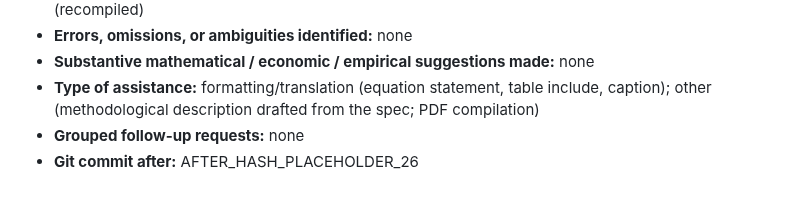
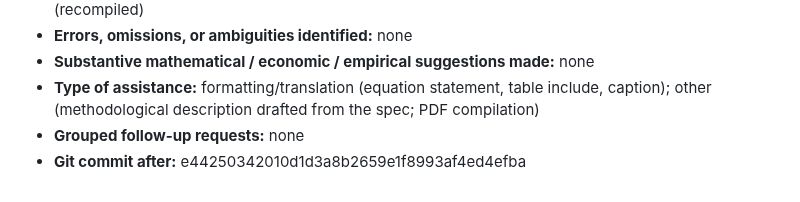
Before and after one commit to Joon1Bae/AP-PS1, a Markdown page: AI_INTERACTIONS.md, the part around the change. Rendered like a GitHub page.

Commit message:
TP record: Q4b - after hash (Interaction 26)

```diff
--- a/AI_INTERACTIONS.md
+++ b/AI_INTERACTIONS.md
@@ -464,4 +464,4 @@ I'll pass my explanation for now."
 - **Substantive mathematical / economic / empirical suggestions made:** none
 - **Type of assistance:** formatting/translation (equation statement, table include, caption); other (methodological description drafted from the spec; PDF compilation)
 - **Grouped follow-up requests:** none
-- **Git commit after:** AFTER_HASH_PLACEHOLDER_26
+- **Git commit after:** e44250342010d1d3a8b2659e1f8993af4ed4efba
```
